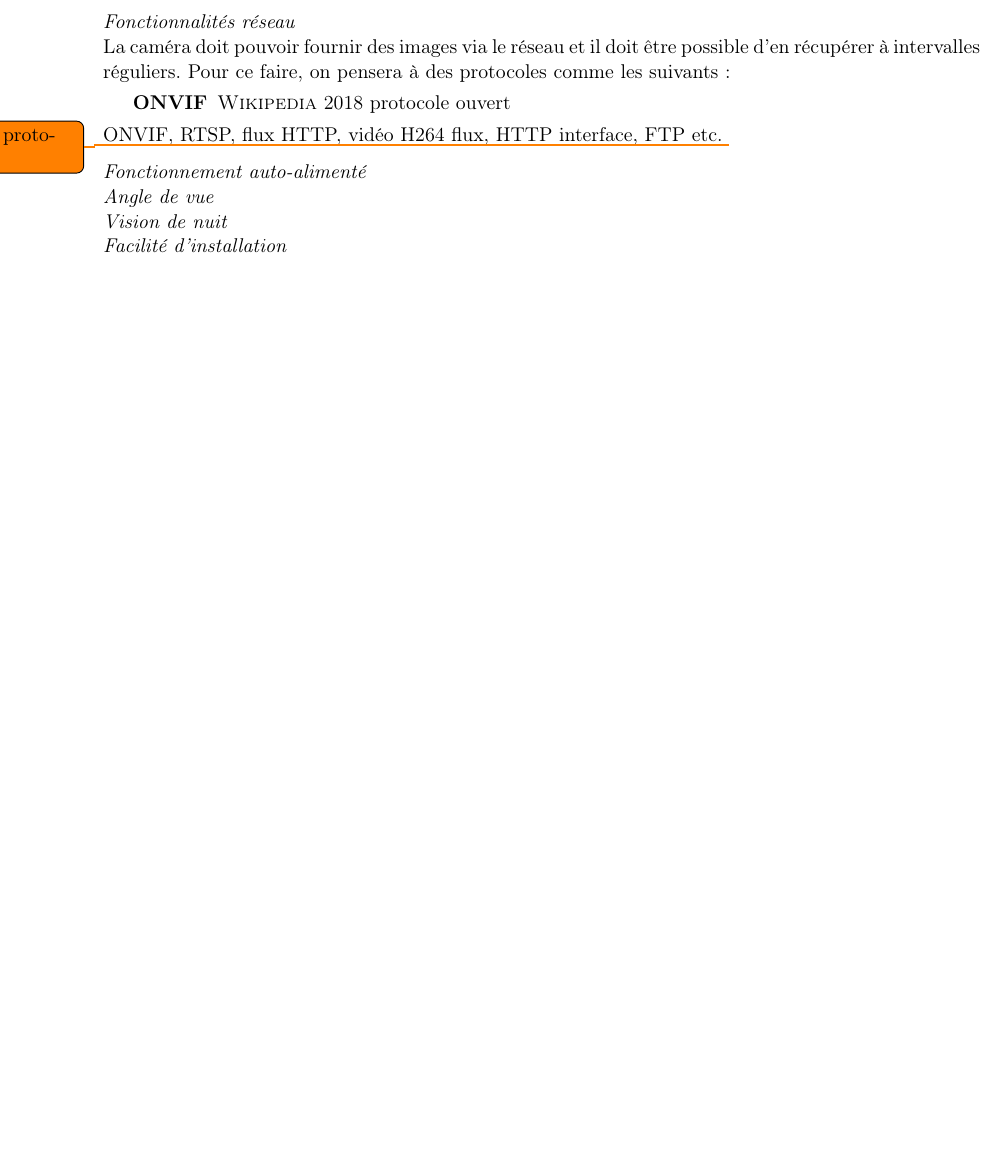
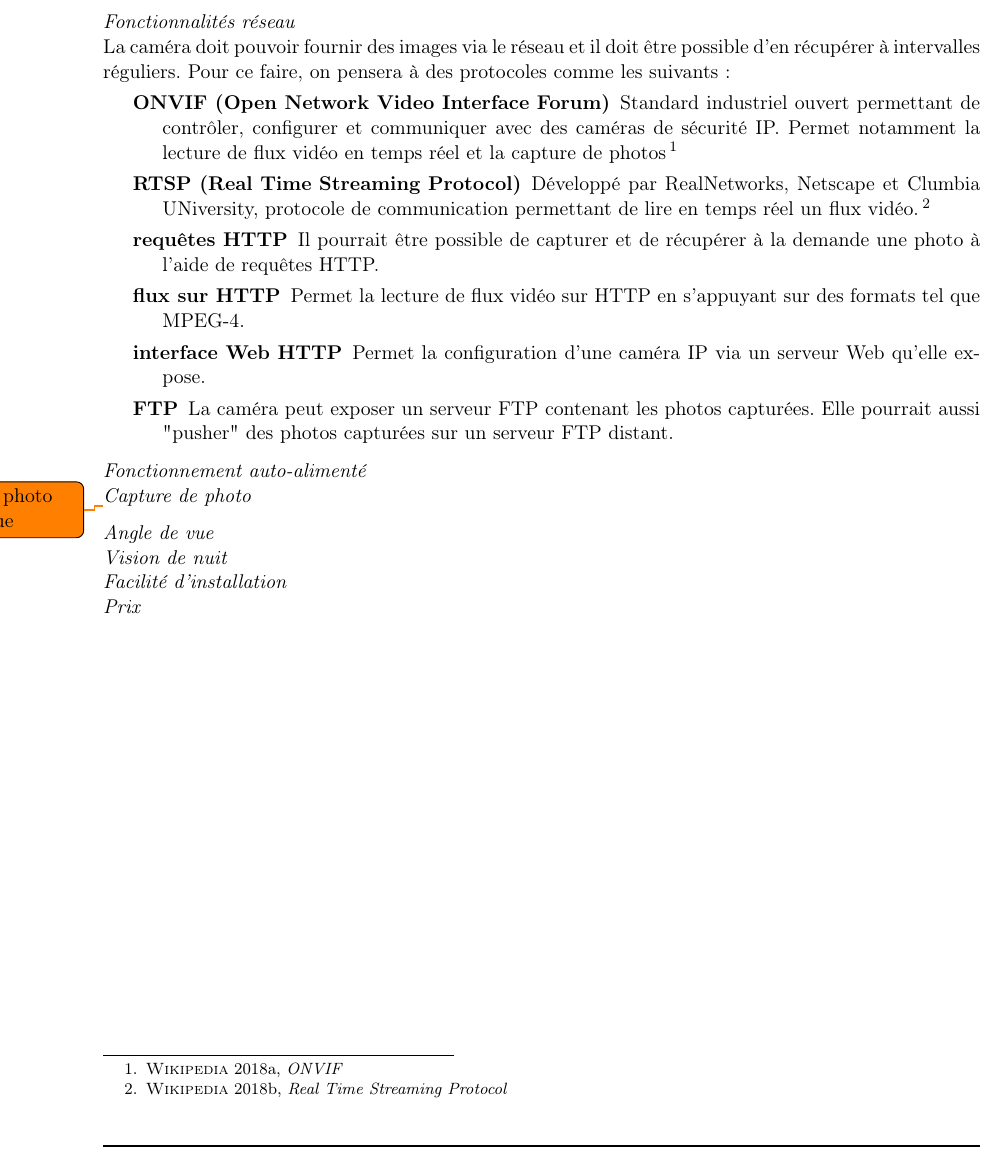
Before and after one commit to jacquemard/TB_2018, a LaTeX document (docs/report/report.tex, which reads docs/report/conception.tex): part of page 6 of 10, cut so that both start at the same text, the shorter picture padded with empty space. Compiled offline with pdfLaTeX.

Commit message:
report modification

```diff
--- a/docs/report/conception.tex
+++ b/docs/report/conception.tex
@@ -51,15 +51,18 @@ La caméra doit avoir une bonne qualité d'image. On jugera:
 \paragraph{Fonctionnalités réseau}
 La caméra doit pouvoir fournir des images via le réseau et il doit être possible d'en récupérer à intervalles réguliers. Pour ce faire, on pensera à des protocoles comme les suivants:
 \begin{description}
-    \item[ONVIF] \cite{wiki:onvif} protocole ouvert
+    \item[ONVIF (Open Network Video Interface Forum)] Standard industriel ouvert permettant de contrôler, configurer et communiquer avec des caméras de sécurité IP. Permet notamment la lecture de flux vidéo en temps réel et la capture de photos \footnote{\cite{wiki:onvif}, \citetitle{wiki:onvif}}
+    \item[RTSP (Real Time Streaming Protocol)] Développé par RealNetworks, Netscape et Clumbia UNiversity, protocole de communication permettant de lire en temps réel un flux vidéo. \footnote{\cite{wiki:RTSP}, \citetitle{wiki:RTSP}}
+    \item[requêtes HTTP] Il pourrait être possible de capturer et de récupérer à la demande une photo à l'aide de requêtes HTTP.
+    \item[flux sur HTTP] Permet la lecture de flux vidéo sur HTTP en s'appuyant sur des formats tel que MPEG-4.
+    \item[interface Web HTTP] Permet la configuration d'une caméra IP via un serveur Web qu'elle expose.
+    \item[FTP] La caméra peut exposer un serveur FTP contenant les photos capturées. Elle pourrait aussi "pusher" des photos capturées sur un serveur FTP distant.
 \end{description}
-
-
-ONVIF, RTSP, flux HTTP, vidéo H264 flux, HTTP interface, FTP etc.
-\todo{Décrire les protocoles}
 
 \paragraph{Fonctionnement auto-alimenté}
 
+\paragraph{Capture de photo}
+\todo{capture de photo automatique}
 \paragraph{Angle de vue}
 \paragraph{Vision de nuit}
 \paragraph{Facilité d'installation}
```
Also changed, not shown: docs/report/report.bib (+10 -2 lines), 1 other file.
